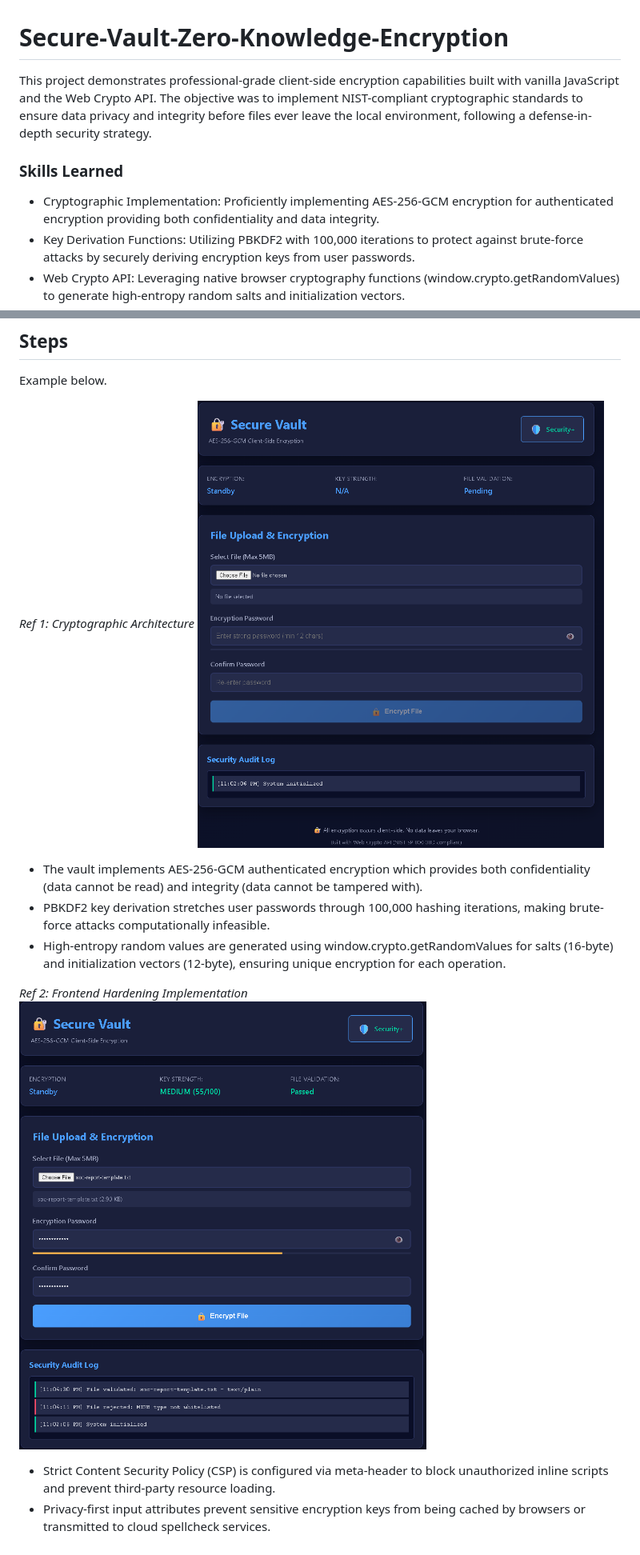
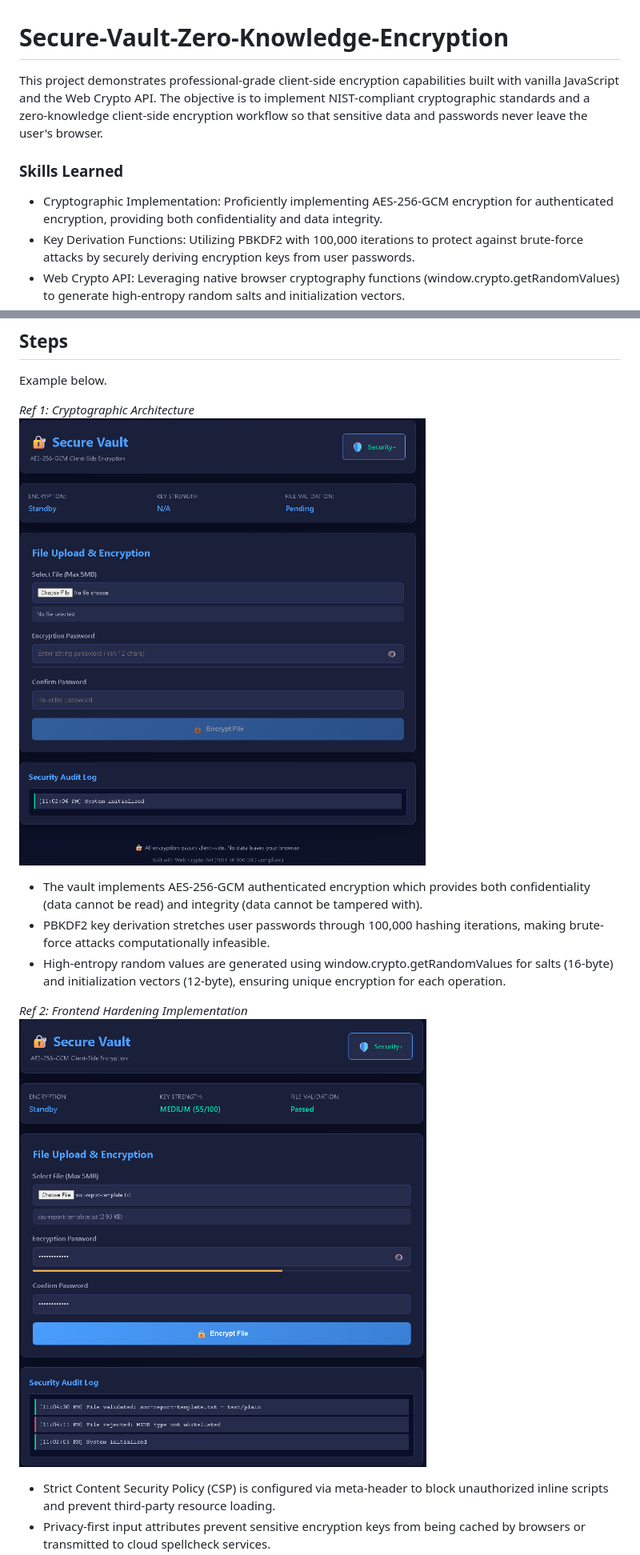
Before and after one commit to codewithbrandon/secure-vault, a Markdown page: README.md, 2 parts joined by grey strips. Shown at 80% size. GitHub-like rendering.

```diff
--- a/README.md
+++ b/README.md
@@ -1,9 +1,10 @@
 # Secure-Vault-Zero-Knowledge-Encryption
-This project demonstrates professional-grade client-side encryption capabilities built with vanilla JavaScript and the Web Crypto API. The objective was to implement NIST-compliant cryptographic standards to ensure data privacy and integrity before files ever leave the local environment, following a defense-in-depth security strategy.
+
+This project demonstrates professional-grade client-side encryption capabilities built with vanilla JavaScript and the Web Crypto API. The objective is to implement NIST-compliant cryptographic standards and a zero-knowledge client-side encryption workflow so that sensitive data and passwords never leave the user's browser.
 
 ### Skills Learned
 
-- Cryptographic Implementation: Proficiently implementing AES-256-GCM encryption for authenticated encryption providing both confidentiality and data integrity.
+- Cryptographic Implementation: Proficiently implementing AES-256-GCM encryption for authenticated encryption, providing both confidentiality and data integrity.
 - Key Derivation Functions: Utilizing PBKDF2 with 100,000 iterations to protect against brute-force attacks by securely deriving encryption keys from user passwords.
 - Web Crypto API: Leveraging native browser cryptography functions (window.crypto.getRandomValues) to generate high-entropy random salts and initialization vectors.
 - Frontend Security Hardening: Configuring Content Security Policy (CSP) meta-headers to block unauthorized inline scripts and prevent third-party exfiltration attempts.
@@ -23,14 +24,14 @@ This project demonstrates professional-grade client-side encryption capabilities
 Example below.
 
 *Ref 1: Cryptographic Architecture*
-<img src="svref2.png" />
+![Ref 1: Cryptographic Architecture](./svref2.png)
 
 - The vault implements AES-256-GCM authenticated encryption which provides both confidentiality (data cannot be read) and integrity (data cannot be tampered with).
 - PBKDF2 key derivation stretches user passwords through 100,000 hashing iterations, making brute-force attacks computationally infeasible.
 - High-entropy random values are generated using window.crypto.getRandomValues for salts (16-byte) and initialization vectors (12-byte), ensuring unique encryption for each operation.
 
 *Ref 2: Frontend Hardening Implementation*
-<img src="svref3.png" />
+![Ref 2: Frontend Hardening Implementation](./svref3.png)
 
 - Strict Content Security Policy (CSP) is configured via meta-header to block unauthorized inline scripts and prevent third-party resource loading.
 - Privacy-first input attributes prevent sensitive encryption keys from being cached by browsers or transmitted to cloud spellcheck services.
```
Also changed, not shown: other parts of README.md (+4 -7 lines).
